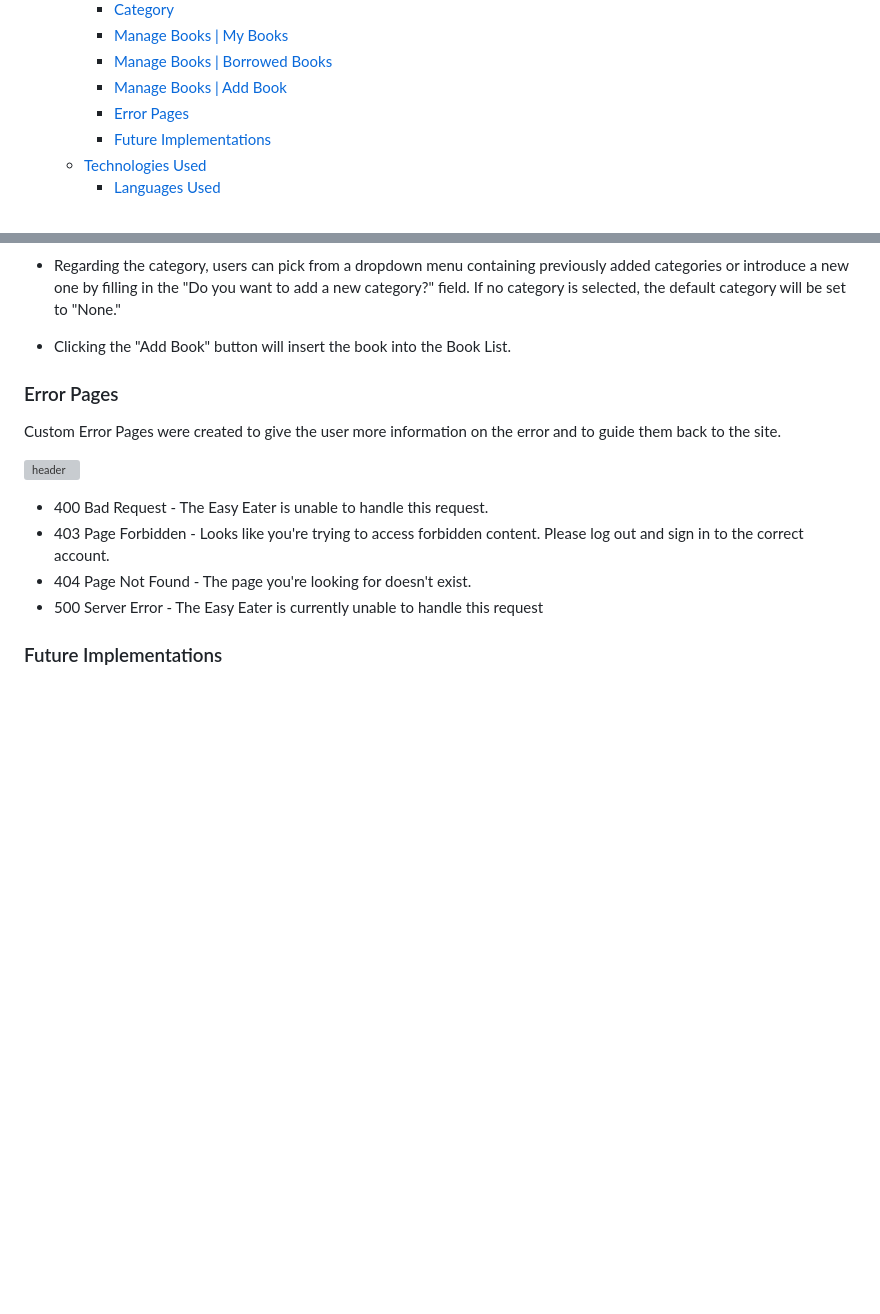
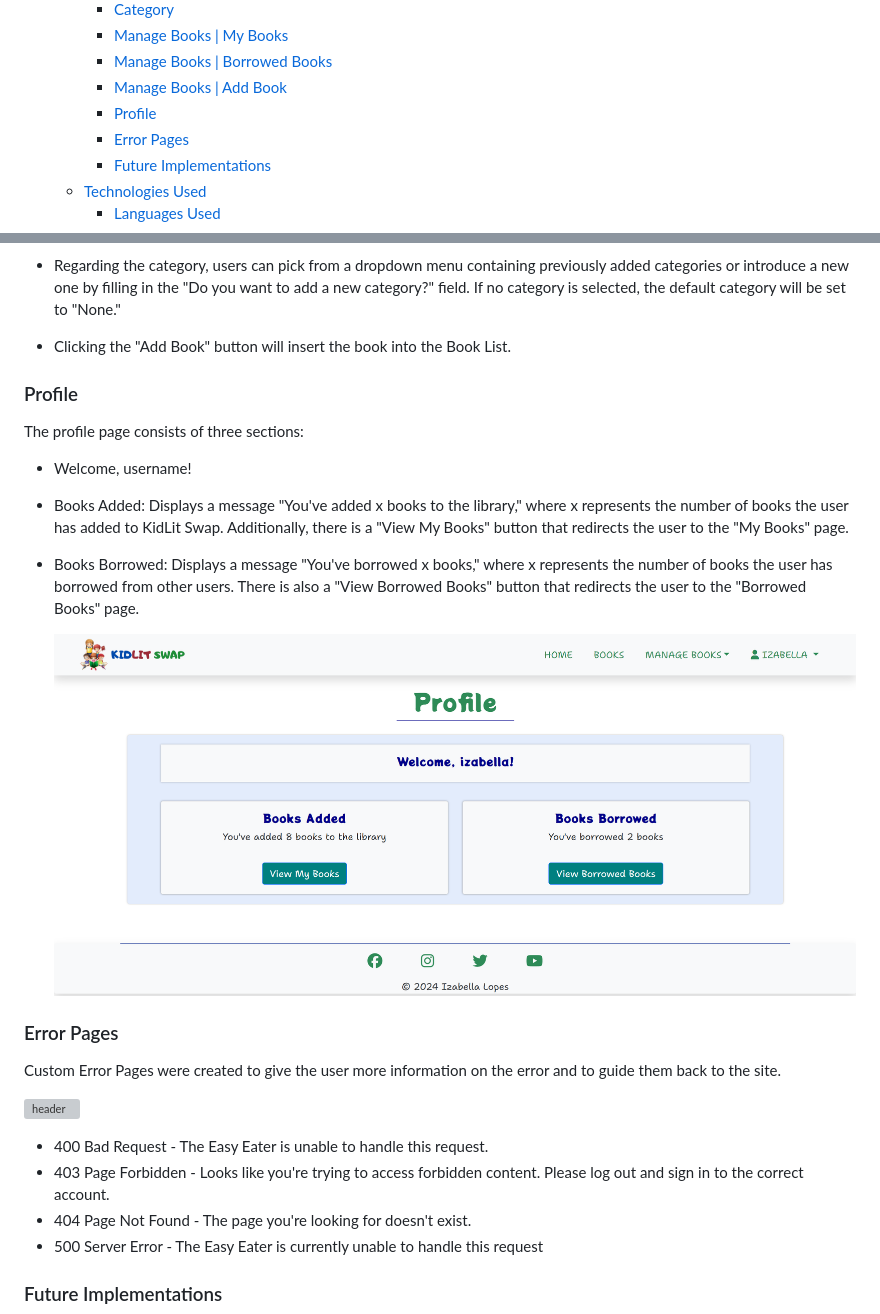
Before and after one commit to IzabellaLopes/kidlit-swap, a Markdown page: README.md, 2 parts joined by grey strips. GitHub-like rendering; pictures changed too: documentation/readme_images/features/profile.png (added); blank space fills up the shorter version; grey boxes are pictures that could not be loaded.

Commit message:
Add Profile page with image to Readme file

```diff
--- a/README.md
+++ b/README.md
@@ -55,6 +55,7 @@ Join KidLit Swap and let's make reading magical for our little ones!
     - [Manage Books | My Books](#manage-books--my-books)
     - [Manage Books | Borrowed Books](#manage-books--borrowed-books)
     - [Manage Books | Add Book](#manage-books--add-book)
+    - [Profile](#profile)
     - [Error Pages](#error-pages)
     - [Future Implementations](#future-implementations)
   - [Technologies Used](#technologies-used)
@@ -551,7 +552,17 @@ The 'About' section provides a concise overview of the site's offerings, summari
 - Regarding the category, users can pick from a dropdown menu containing previously added categories or introduce a new one by filling in the "Do you want to add a new category?" field. If no category is selected, the default category will be set to "None."
 - Clicking the "Add Book" button will insert the book into the Book List.
 
+### Profile
 
+The profile page consists of three sections:
+
+- Welcome, username!
+
+- Books Added: Displays a message "You've added x books to the library," where x represents the number of books the user has added to KidLit Swap. Additionally, there is a "View My Books" button that redirects the user to the "My Books" page.
+
+- Books Borrowed: Displays a message "You've borrowed x books," where x represents the number of books the user has borrowed from other users. There is also a "View Borrowed Books" button that redirects the user to the "Borrowed Books" page.
+
+  ![Profile](documentation/readme_images/features/profile.png)
 
 ### Error Pages
 
```
